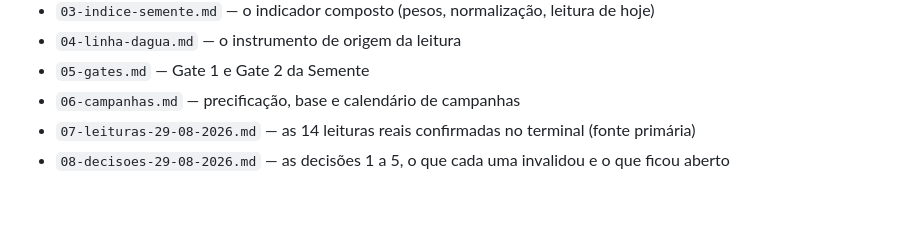
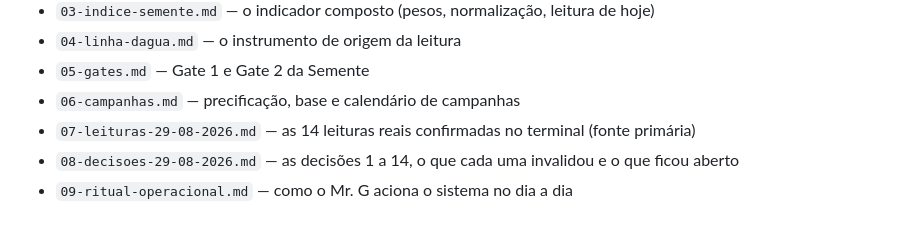
Before and after one commit to telleswemerson2025-collab/Wemerson-Telles, a Markdown page: carteira-semente/00-BRIEFING-CODE.md, the part around the change. Drawn GitHub-style.

```diff
--- a/carteira-semente/00-BRIEFING-CODE.md
+++ b/carteira-semente/00-BRIEFING-CODE.md
@@ -120,4 +120,5 @@ especificação. Nenhum foi alterado. O que precisa mudar:
 - `05-gates.md` — Gate 1 e Gate 2 da Semente
 - `06-campanhas.md` — precificação, base e calendário de campanhas
 - `07-leituras-29-08-2026.md` — as 14 leituras reais confirmadas no terminal (fonte primária)
-- `08-decisoes-29-08-2026.md` — as decisões 1 a 5, o que cada uma invalidou e o que ficou aberto
+- `08-decisoes-29-08-2026.md` — as decisões 1 a 14, o que cada uma invalidou e o que ficou aberto
+- `09-ritual-operacional.md` — como o Mr. G aciona o sistema no dia a dia
```
Also changed, not shown: carteira-semente/09-ritual-operacional.md (added, +189 -0 lines).
